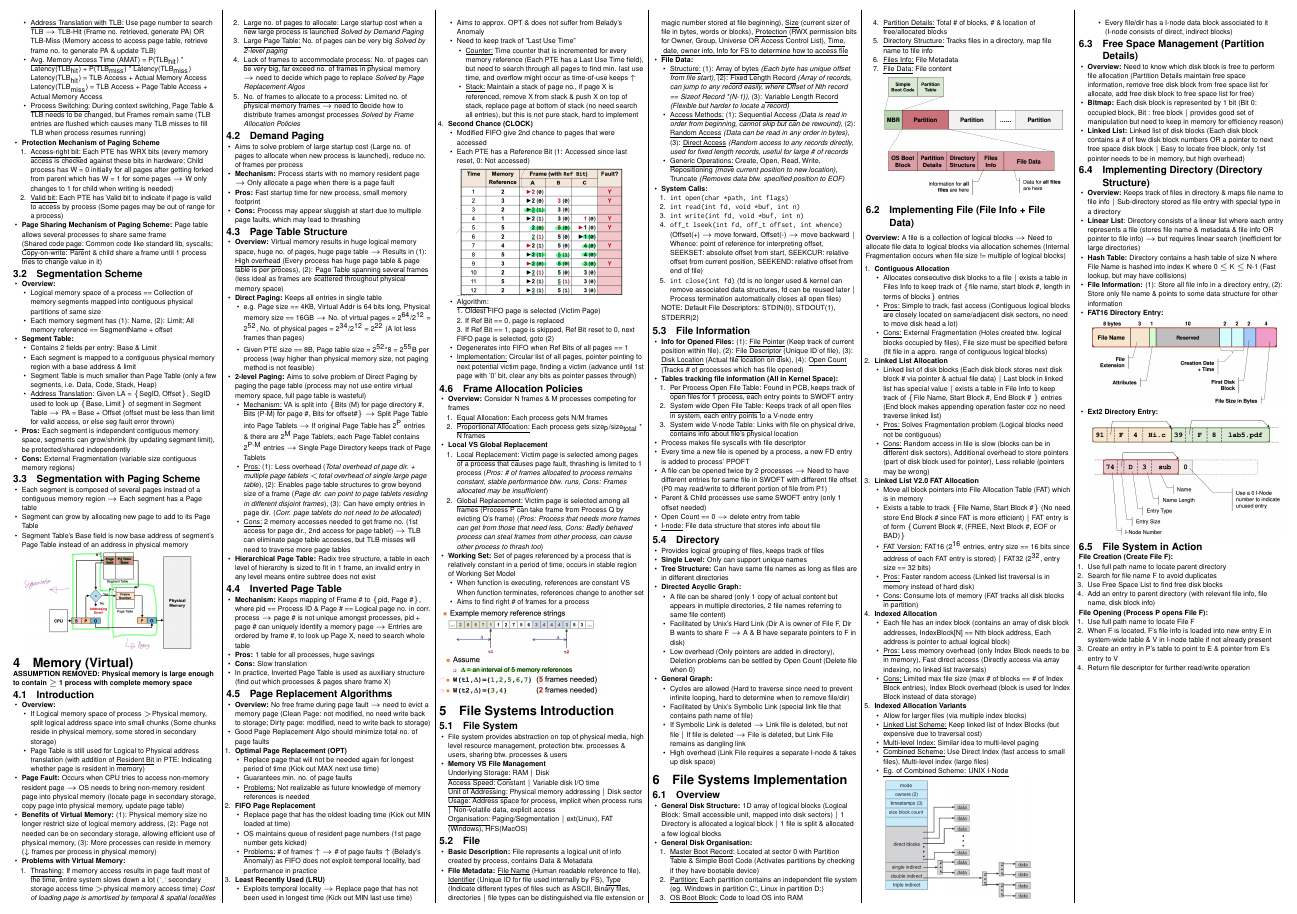
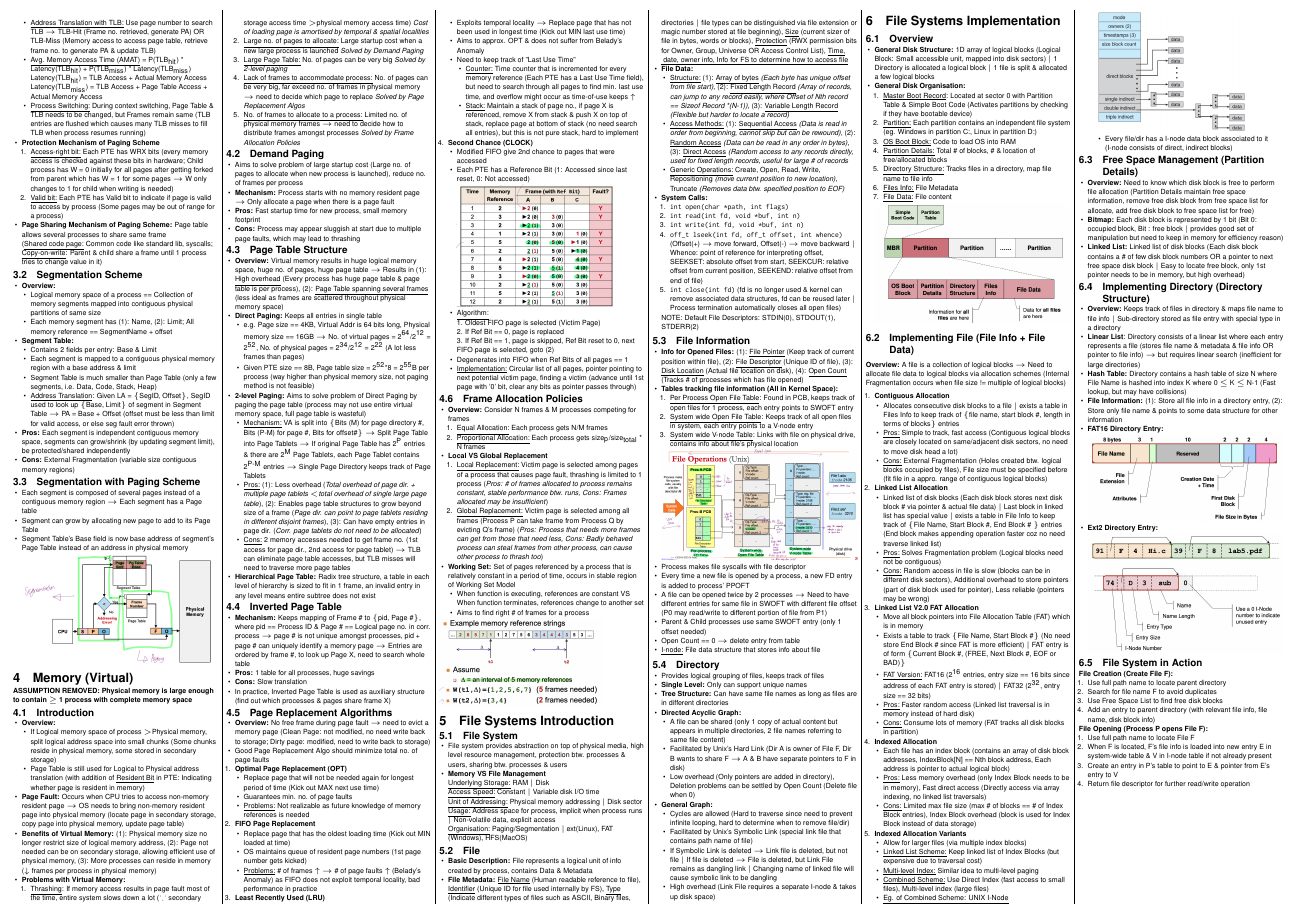
Before and after one commit to SelwynAng/CS2106-cheatsheet, a LaTeX document (cheatsheet.tex): part of page 2 of 2, cut so that both start at the same text. Compiled offline with pdfLaTeX.

Commit message:
Add minor edits

```diff
--- a/cheatsheet.tex
+++ b/cheatsheet.tex
@@ -419,7 +419,7 @@
       \item Each segment is composed of several pages instead of a contiguous memory region $\rightarrow$ Each segment has a Page table
       \item Segment can grow by allocating new page to add to its Page Table
       \item Segment Table's Base field is now base address of segment's Page Table instead of an address in physical memory
-      \includegraphics[width= 0.9\linewidth]{18_seg_with_pg.png}
+      \includegraphics[width=1.0\linewidth]{18_seg_with_pg.png}
     \end{itemize}
 
     \section{Memory (Virtual)}
@@ -508,7 +508,7 @@
       \begin{itemize}
         \item Modified FIFO give 2nd chance to pages that were accessed
         \item Each PTE has a Reference Bit (1: Accessed since last reset, 0: Not accessed)
-        \includegraphics[width=0.9\linewidth]{19_second_chance_algo.png}
+        \includegraphics[width=0.85\linewidth]{19_second_chance_algo.png}
         \item \underline{Algorithm:} \\
         1. Oldest FIFO page is selected (Victim Page)\\
         2. If Ref Bit == 0, page is replaced\\
@@ -580,6 +580,7 @@
         \item \underline{System wide Open File Table}: Keeps track of all open files in system, each entry points to a V-node entry
         \item \underline{System wide V-node Table}: Links with file on physical drive, contains info about file's physical location
       \end{enumerate}
+      \includegraphics[width=1.0\linewidth]{25_file_tables.png}
       \item Process makes file syscalls with file descriptor
       \item Every time a new file is opened by a process, a new FD entry is added to process' PPOFT
       \item A file can be opened twice by 2 processes $\rightarrow$ Need to have different entries for same file in SWOFT with different file offset (P0 may read/write to different portion of file from P1)
@@ -603,7 +604,7 @@
       \begin{itemize}
         \item Cycles are allowed (Hard to traverse since need to prevent infinite looping, hard to determine when to remove file/dir)
         \item Facilitated by Unix's Symbolic Link (special link file that contains path name of file)
-        \item If Symbolic Link is deleted $\rightarrow$ Link file is deleted, but not file $\vert$ If file is deleted $\rightarrow$ File is deleted, but Link File remains as dangling link
+        \item If Symbolic Link is deleted $\rightarrow$ Link file is deleted, but not file $\vert$ If file is deleted $\rightarrow$ File is deleted, but Link File remains as dangling link $\vert$ Changing name of linked file will cause symbolic link to be dangling
         \item High overhead (Link File requires a separate I-node \& takes up disk space)
       \end{itemize}
     \end{itemize}
```
Also changed, not shown: images/25_file_tables.png (added).
